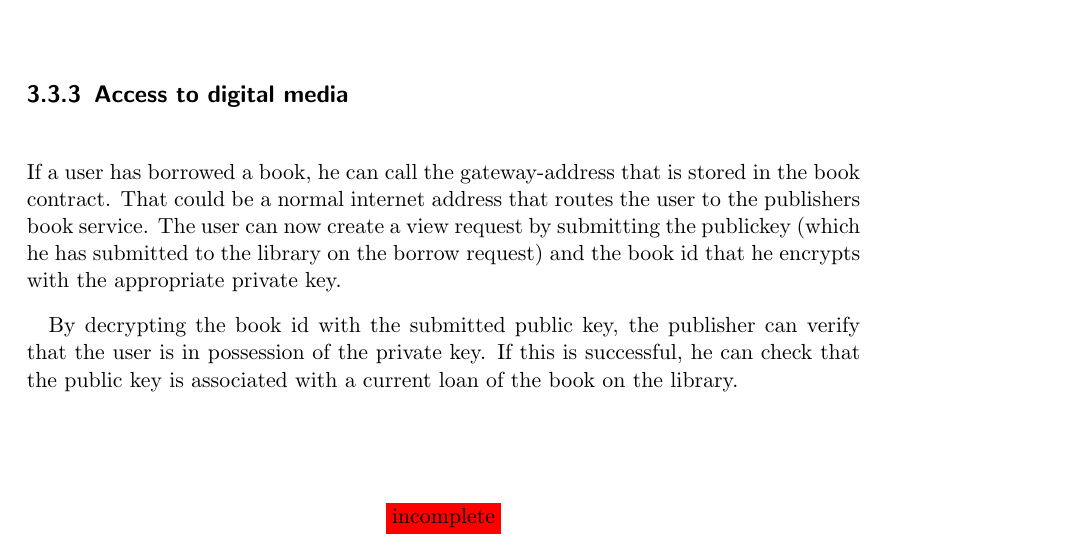
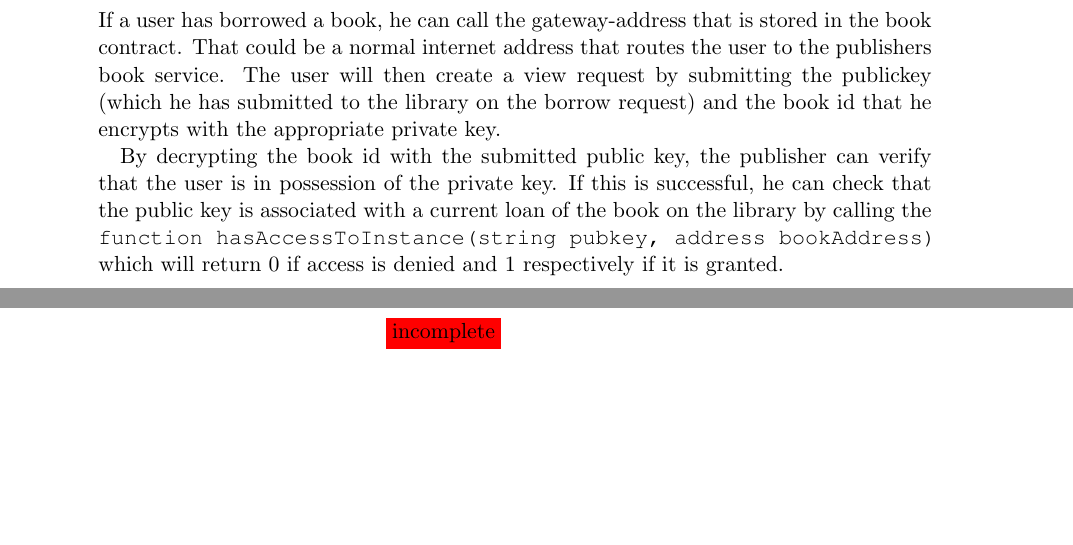
Before and after one commit to libchain/libchain, a LaTeX book (doc/project_report.tex, which reads doc/chapters/chapter2.tex): part of page 15 of 21 before the commit and two parts of pages 16 and 17 of 21 after it, the two joined at a grey line, cut at the place of the change, the shorter picture padded with empty space. Compiled offline with pdfLaTeX; a LaTeX package or settings file that is missing is left out; an older LaTeX class or package is replaced by its successor.

Commit message:
access control

```diff
--- a/doc/chapters/chapter2.tex
+++ b/doc/chapters/chapter2.tex
@@ -217,13 +217,6 @@ The contract checks the availability of the requested book instances and stores
 \includegraphics[width=\textwidth]{borrow.png}
 
 
-\subsection{Access to digital media \label{sssec:access}}
-If a user has borrowed a book, he can call the gateway-address that is stored in the book contract. That could be a normal internet address that routes the user to the publishers book service.
-The user can now create a view request by submitting the publickey (which he has submitted to the library on the borrow request) and the book id that he encrypts with the appropriate private key.
-
-By decrypting the book id with the submitted public key, the publisher can verify that the user is in possession of the private key. If this is successful, he can check that the public key is associated with a current loan of the book on the library. \imp{incomplete}
-
-
 \vspace{0.3cm}
 \includegraphics[width=\textwidth]{access.png}
 
@@ -246,3 +239,7 @@ Libraries that buy books from the Publisher will call the \\
 \verb|function buyBook(address bookContract, uint amount)|  in this function there is a mapping from library address (the buyer) to yet another mapping which is from book address to amount. This is essentially the mapping relevant for accounting. By calling the associated getter an invoice can be created for each library and each book respectively.\\
  \verb|function getBill(address library_, address book_) constant returns (uint)|
 \subsection{Access control}
+If a user has borrowed a book, he can call the gateway-address that is stored in the book contract. That could be a normal internet address that routes the user to the publishers book service.
+The user will then create a view request by submitting the publickey (which he has submitted to the library on the borrow request) and the book id that he encrypts with the appropriate private key.
+
+By decrypting the book id with the submitted public key, the publisher can verify that the user is in possession of the private key. If this is successful, he can check that the public key is associated with a current loan of the book on the library by calling the \verb|function hasAccessToInstance(string pubkey, address bookAddress)| which will return 0 if access is denied and 1 respectively if it is granted. \imp{incomplete}
```
